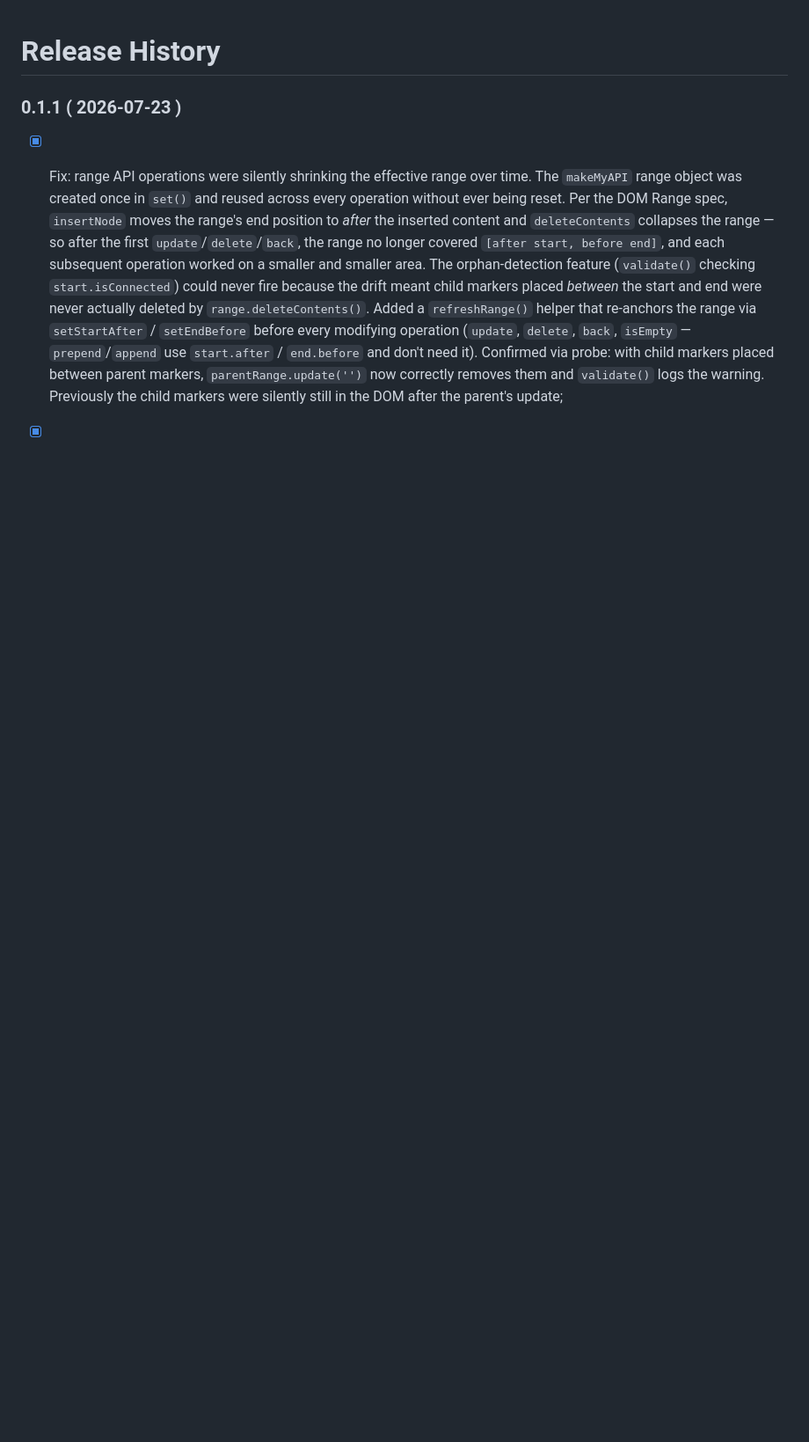
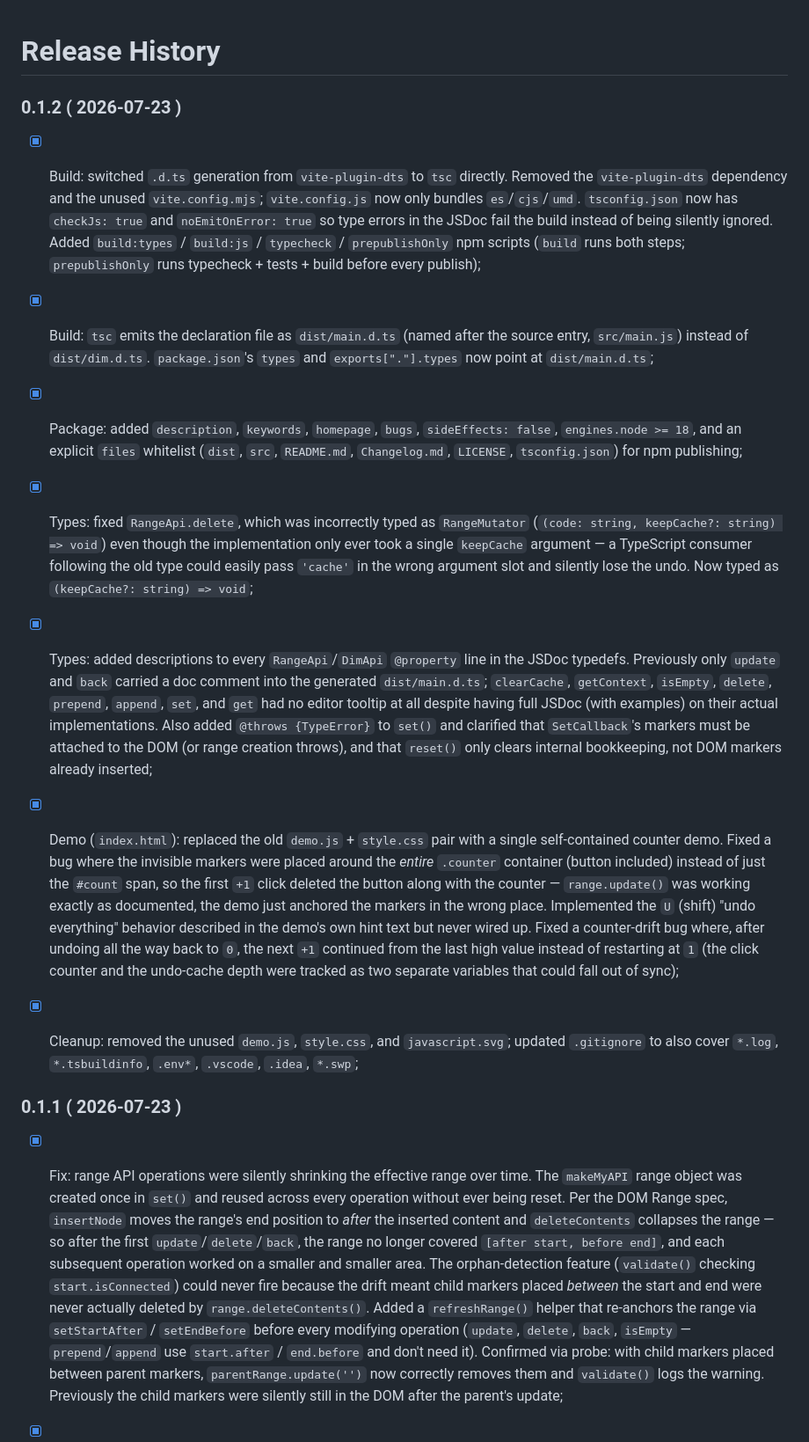
Before and after one commit to PeterNaydenov/dim, a Markdown page: Changelog.md, the part around the change. Shown at 88% size. GitHub-like rendering; blank space fills up the shorter version.

```diff
--- a/Changelog.md
+++ b/Changelog.md
@@ -1,4 +1,15 @@
 # Release History
+
+
+
+### 0.1.2 ( 2026-07-23 )
+- [x] Build: switched `.d.ts` generation from `vite-plugin-dts` to `tsc` directly. Removed the `vite-plugin-dts` dependency and the unused `vite.config.mjs`; `vite.config.js` now only bundles `es`/`cjs`/`umd`. `tsconfig.json` now has `checkJs: true` and `noEmitOnError: true` so type errors in the JSDoc fail the build instead of being silently ignored. Added `build:types` / `build:js` / `typecheck` / `prepublishOnly` npm scripts (`build` runs both steps; `prepublishOnly` runs typecheck + tests + build before every publish);
+- [x] Build: `tsc` emits the declaration file as `dist/main.d.ts` (named after the source entry, `src/main.js`) instead of `dist/dim.d.ts`. `package.json`'s `types` and `exports["."].types` now point at `dist/main.d.ts`;
+- [x] Package: added `description`, `keywords`, `homepage`, `bugs`, `sideEffects: false`, `engines.node >= 18`, and an explicit `files` whitelist (`dist`, `src`, `README.md`, `Changelog.md`, `LICENSE`, `tsconfig.json`) for npm publishing;
+- [x] Types: fixed `RangeApi.delete`, which was incorrectly typed as `RangeMutator` (`(code: string, keepCache?: string) => void`) even though the implementation only ever took a single `keepCache` argument — a TypeScript consumer following the old type could easily pass `'cache'` in the wrong argument slot and silently lose the undo. Now typed as `(keepCache?: string) => void`;
+- [x] Types: added descriptions to every `RangeApi`/`DimApi` `@property` line in the JSDoc typedefs. Previously only `update` and `back` carried a doc comment into the generated `dist/main.d.ts`; `clearCache`, `getContext`, `isEmpty`, `delete`, `prepend`, `append`, `set`, and `get` had no editor tooltip at all despite having full JSDoc (with examples) on their actual implementations. Also added `@throws {TypeError}` to `set()` and clarified that `SetCallback`'s markers must be attached to the DOM (or range creation throws), and that `reset()` only clears internal bookkeeping, not DOM markers already inserted;
+- [x] Demo (`index.html`): replaced the old `demo.js` + `style.css` pair with a single self-contained counter demo. Fixed a bug where the invisible markers were placed around the *entire* `.counter` container (button included) instead of just the `#count` span, so the first `+1` click deleted the button along with the counter — `range.update()` was working exactly as documented, the demo just anchored the markers in the wrong place. Implemented the `U` (shift) "undo everything" behavior described in the demo's own hint text but never wired up. Fixed a counter-drift bug where, after undoing all the way back to `0`, the next `+1` continued from the last high value instead of restarting at `1` (the click counter and the undo-cache depth were tracked as two separate variables that could fall out of sync);
+- [x] Cleanup: removed the unused `demo.js`, `style.css`, and `javascript.svg`; updated `.gitignore` to also cover `*.log`, `*.tsbuildinfo`, `.env*`, `.vscode`, `.idea`, `*.swp`;
 
 
 
```
